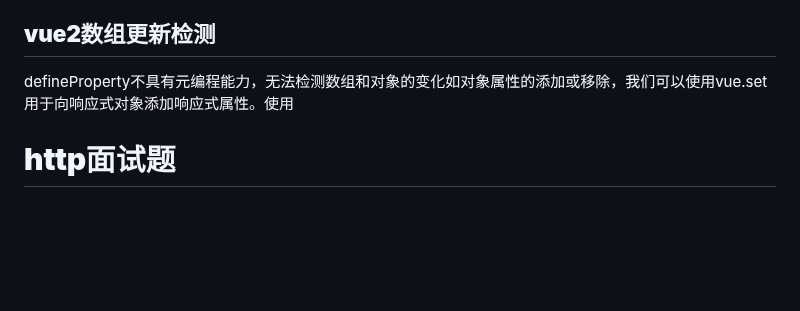
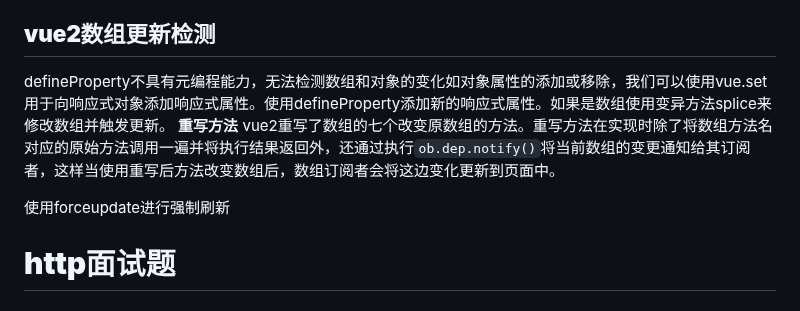
Before and after one commit to cycleccc/notes, a Markdown page: 面试题/Js面试题/面试题手册.md, the part around the change. Drawn GitHub-style; blank space fills up the shorter version.

Commit message:
vault backup: 2023-06-20 10:51:18

```diff
--- a/面试题/Js面试题/面试题手册.md
+++ b/面试题/Js面试题/面试题手册.md
@@ -659,7 +659,11 @@ mixin缺点
 	- 更好的类型推导：组合式 API 主要利用基本的变量和函数，它们本身就是类型友好的。
 	- 更小的生产包体积：搭配 `<script setup>` 使用组合式 API 比等价情况下的选项式 API 更高效，对代码压缩也更友好。这是由于 `<script setup>` 形式书写的组件模板被编译为了一个内联函数，和 `<script setup>` 中的代码位于同一作用域。不像选项式 API 需要依赖 `this` 上下文对象访问属性，被编译的模板可以直接访问 `<script setup>` 中定义的变量，无需从实例中代理。这对代码压缩更友好，因为本地变量的名字可以被压缩，但对象的属性名则不能。
 ##  **vue2数组更新检测**
-defineProperty不具有元编程能力，无法检测数组和对象的变化如对象属性的添加或移除，我们可以使用vue.set用于向响应式对象添加响应式属性。使用
+defineProperty不具有元编程能力，无法检测数组和对象的变化如对象属性的添加或移除，我们可以使用vue.set用于向响应式对象添加响应式属性。使用defineProperty添加新的响应式属性。如果是数组使用变异方法splice来修改数组并触发更新。
+**重写方法**
+vue2重写了数组的七个改变原数组的方法。重写方法在实现时除了将数组方法名对应的原始方法调用一遍并将执行结果返回外，还通过执行`ob.dep.notify()`将当前数组的变更通知给其订阅者，这样当使用重写后方法改变数组后，数组订阅者会将这边变化更新到页面中。
+
+使用forceupdate进行强制刷新
 # <a name="_toc19066"></a><a name="_toc32005"></a>**http面试题**
 ## <a name="_toc21777"></a>**http与https**
 http：超文本传输协议，是实现网络通信的一种规范
```
